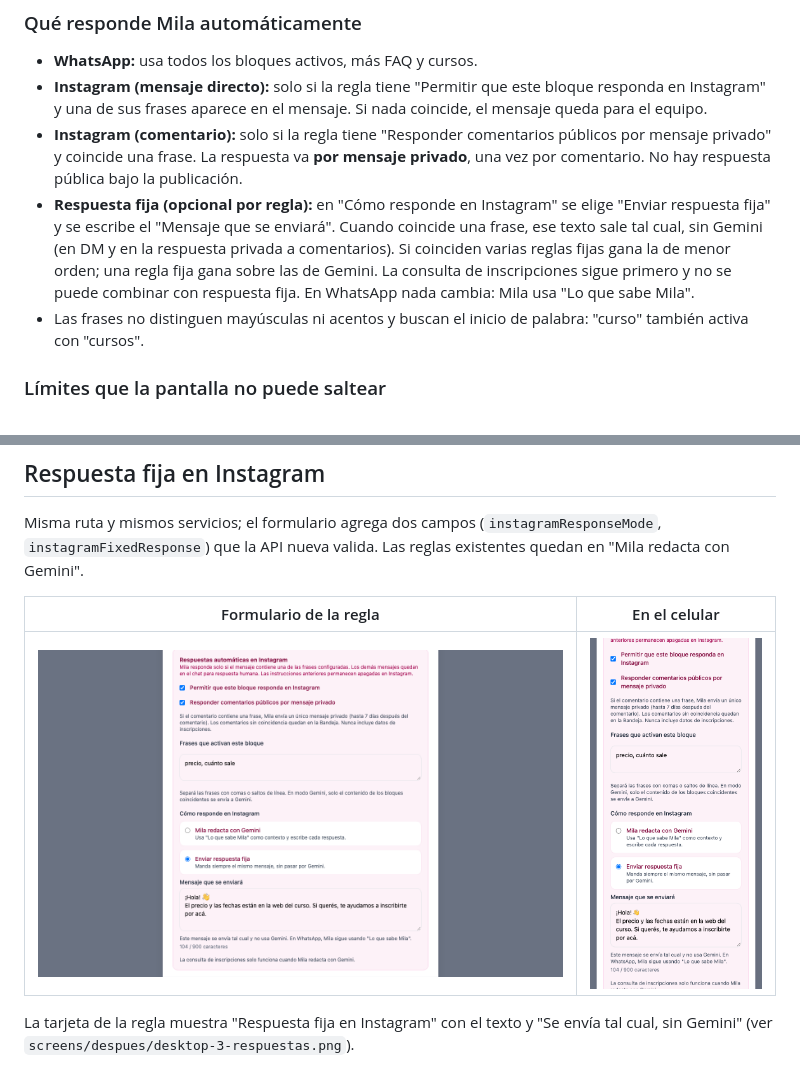
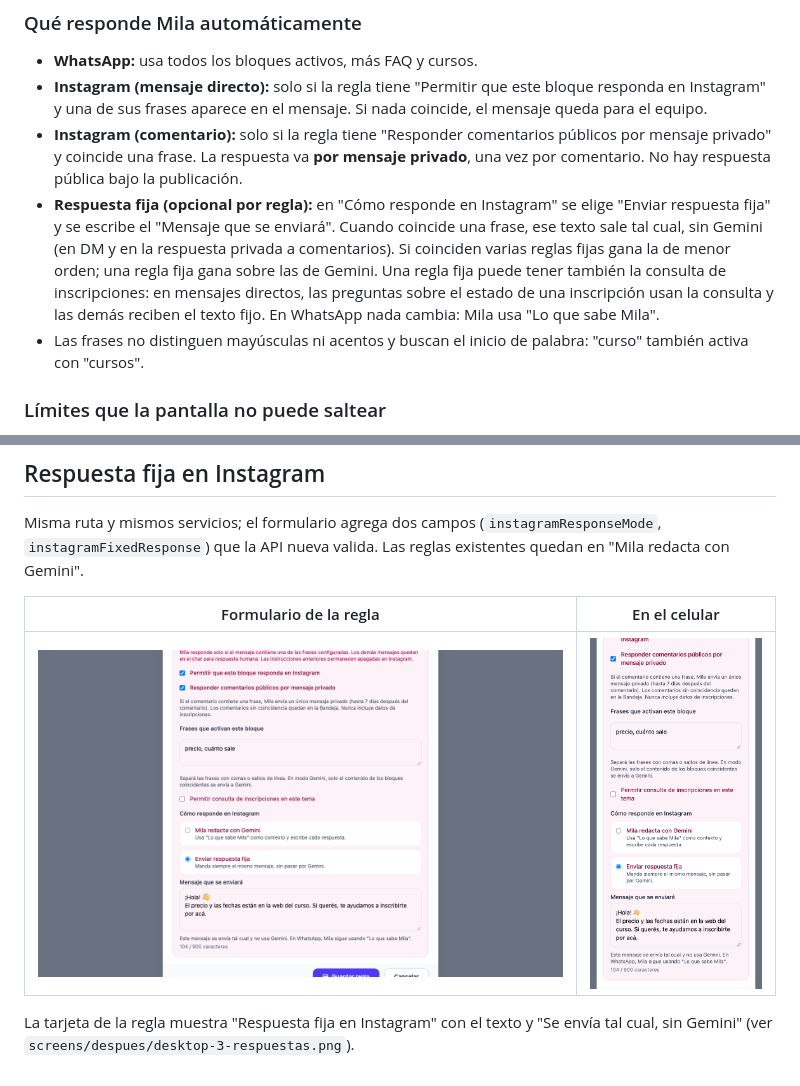
Before and after one commit to arieltecay/modista-admin, a Markdown page: docs/guia-mensajes.md, 2 parts joined by grey strips. GitHub-like rendering; pictures changed too: docs/screens/despues/desktop-6-respuesta-fija.png, docs/screens/despues/mobile-6-respuesta-fija.png.

Commit message:
feat(bot): la respuesta fija puede convivir con la consulta de inscripciones
Co-Authored-By: Claude Opus 5.5 <noreply@anthropic.com>

```diff
--- a/docs/guia-mensajes.md
+++ b/docs/guia-mensajes.md
@@ -16,7 +16,7 @@ Cómo funciona la sección, qué cambió en cada PR y cómo se ve. Datos de las
 - **WhatsApp:** usa todos los bloques activos, más FAQ y cursos.
 - **Instagram (mensaje directo):** solo si la regla tiene "Permitir que este bloque responda en Instagram" y una de sus frases aparece en el mensaje. Si nada coincide, el mensaje queda para el equipo.
 - **Instagram (comentario):** solo si la regla tiene "Responder comentarios públicos por mensaje privado" y coincide una frase. La respuesta va **por mensaje privado**, una vez por comentario. No hay respuesta pública bajo la publicación.
-- **Respuesta fija (opcional por regla):** en "Cómo responde en Instagram" se elige "Enviar respuesta fija" y se escribe el "Mensaje que se enviará". Cuando coincide una frase, ese texto sale tal cual, sin Gemini (en DM y en la respuesta privada a comentarios). Si coinciden varias reglas fijas gana la de menor orden; una regla fija gana sobre las de Gemini. La consulta de inscripciones sigue primero y no se puede combinar con respuesta fija. En WhatsApp nada cambia: Mila usa "Lo que sabe Mila".
+- **Respuesta fija (opcional por regla):** en "Cómo responde en Instagram" se elige "Enviar respuesta fija" y se escribe el "Mensaje que se enviará". Cuando coincide una frase, ese texto sale tal cual, sin Gemini (en DM y en la respuesta privada a comentarios). Si coinciden varias reglas fijas gana la de menor orden; una regla fija gana sobre las de Gemini. Una regla fija puede tener también la consulta de inscripciones: en mensajes directos, las preguntas sobre el estado de una inscripción usan la consulta y las demás reciben el texto fijo. En WhatsApp nada cambia: Mila usa "Lo que sabe Mila".
 - Las frases no distinguen mayúsculas ni acentos y buscan el inicio de palabra: "curso" también activa con "cursos".
 
 ### Límites que la pantalla no puede saltear
```
Also changed, not shown: .ai-review/reports/2026-11-23-instagram-fixed-replies.md (added, +17 -0 lines), CHANGELOG.md (+1 -1 lines), docs/agent/contracts.md (+1 -1 lines), 5 other files.
